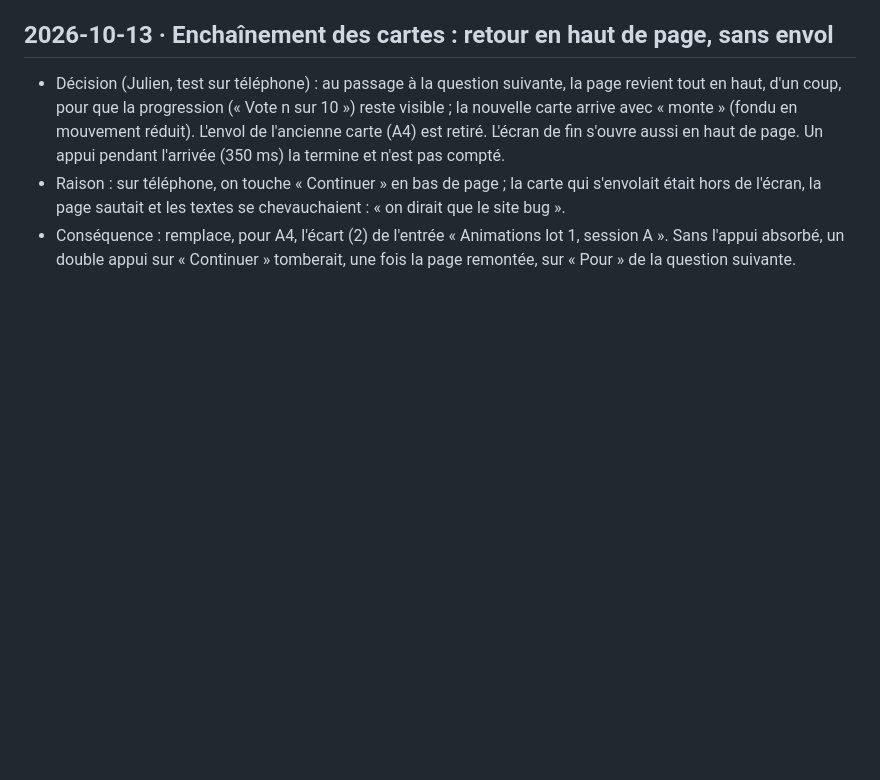
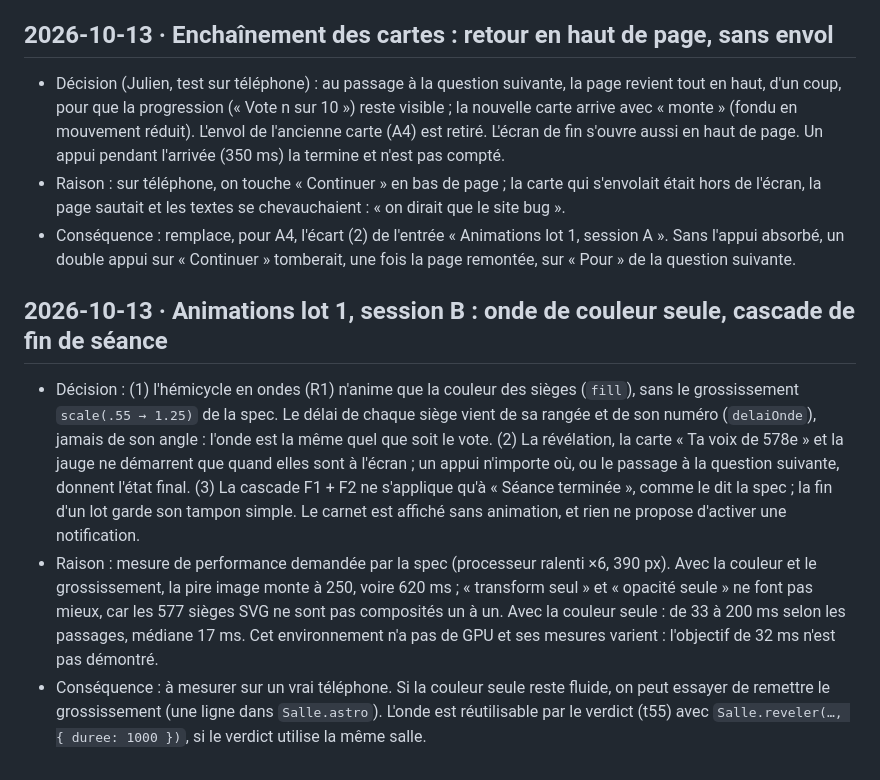
Before and after one commit to ijugarcia-pro/site-politique, a Markdown page: docs/decisions.md, the part around the change. GitHub-like rendering; blank space fills up the shorter version.

```diff
--- a/docs/decisions.md
+++ b/docs/decisions.md
@@ -279,3 +279,8 @@
 - Décision (Julien, test sur téléphone) : au passage à la question suivante, la page revient tout en haut, d'un coup, pour que la progression (« Vote n sur 10 ») reste visible ; la nouvelle carte arrive avec « monte » (fondu en mouvement réduit). L'envol de l'ancienne carte (A4) est retiré. L'écran de fin s'ouvre aussi en haut de page. Un appui pendant l'arrivée (350 ms) la termine et n'est pas compté.
 - Raison : sur téléphone, on touche « Continuer » en bas de page ; la carte qui s'envolait était hors de l'écran, la page sautait et les textes se chevauchaient : « on dirait que le site bug ».
 - Conséquence : remplace, pour A4, l'écart (2) de l'entrée « Animations lot 1, session A ». Sans l'appui absorbé, un double appui sur « Continuer » tomberait, une fois la page remontée, sur « Pour » de la question suivante.
+
+## 2026-10-13 · Animations lot 1, session B : onde de couleur seule, cascade de fin de séance
+- Décision : (1) l'hémicycle en ondes (R1) n'anime que la couleur des sièges (`fill`), sans le grossissement `scale(.55 → 1.25)` de la spec. Le délai de chaque siège vient de sa rangée et de son numéro (`delaiOnde`), jamais de son angle : l'onde est la même quel que soit le vote. (2) La révélation, la carte « Ta voix de 578e » et la jauge ne démarrent que quand elles sont à l'écran ; un appui n'importe où, ou le passage à la question suivante, donnent l'état final. (3) La cascade F1 + F2 ne s'applique qu'à « Séance terminée », comme le dit la spec ; la fin d'un lot garde son tampon simple. Le carnet est affiché sans animation, et rien ne propose d'activer une notification.
+- Raison : mesure de performance demandée par la spec (processeur ralenti ×6, 390 px). Avec la couleur et le grossissement, la pire image monte à 250, voire 620 ms ; « transform seul » et « opacité seule » ne font pas mieux, car les 577 sièges SVG ne sont pas composités un à un. Avec la couleur seule : de 33 à 200 ms selon les passages, médiane 17 ms. Cet environnement n'a pas de GPU et ses mesures varient : l'objectif de 32 ms n'est pas démontré.
+- Conséquence : à mesurer sur un vrai téléphone. Si la couleur seule reste fluide, on peut essayer de remettre le grossissement (une ligne dans `Salle.astro`). L'onde est réutilisable par le verdict (t55) avec `Salle.reveler(…, { duree: 1000 })`, si le verdict utilise la même salle.
```
Also changed, not shown: docs/PLANNING.md (+6 -4 lines).
